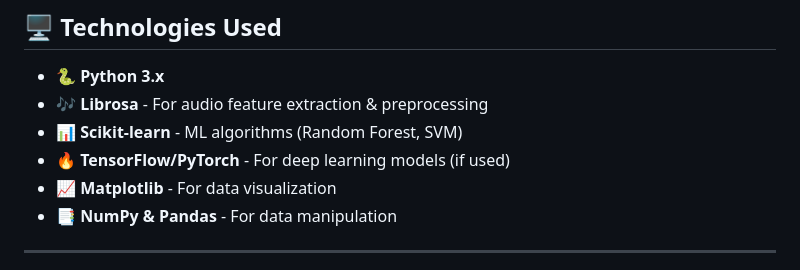
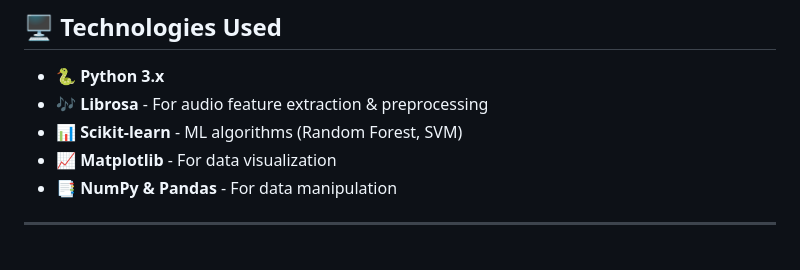
Before and after one commit to shreyaghoradkar/Audio-Deepfake-Detection-using-Machine-Learning, a Markdown page: README.md, the part around the change. Rendered like a GitHub page.

```diff
--- a/README.md
+++ b/README.md
@@ -40,7 +40,6 @@ This project focuses on detecting **audio deepfakes** using machine learning tec
 - 🐍 **Python 3.x**
 - 🎶 **Librosa** - For audio feature extraction & preprocessing
 - 📊 **Scikit-learn** - ML algorithms (Random Forest, SVM)
-- 🔥 **TensorFlow/PyTorch** - For deep learning models (if used)
 - 📈 **Matplotlib** - For data visualization
 - 📑 **NumPy & Pandas** - For data manipulation
 
```
